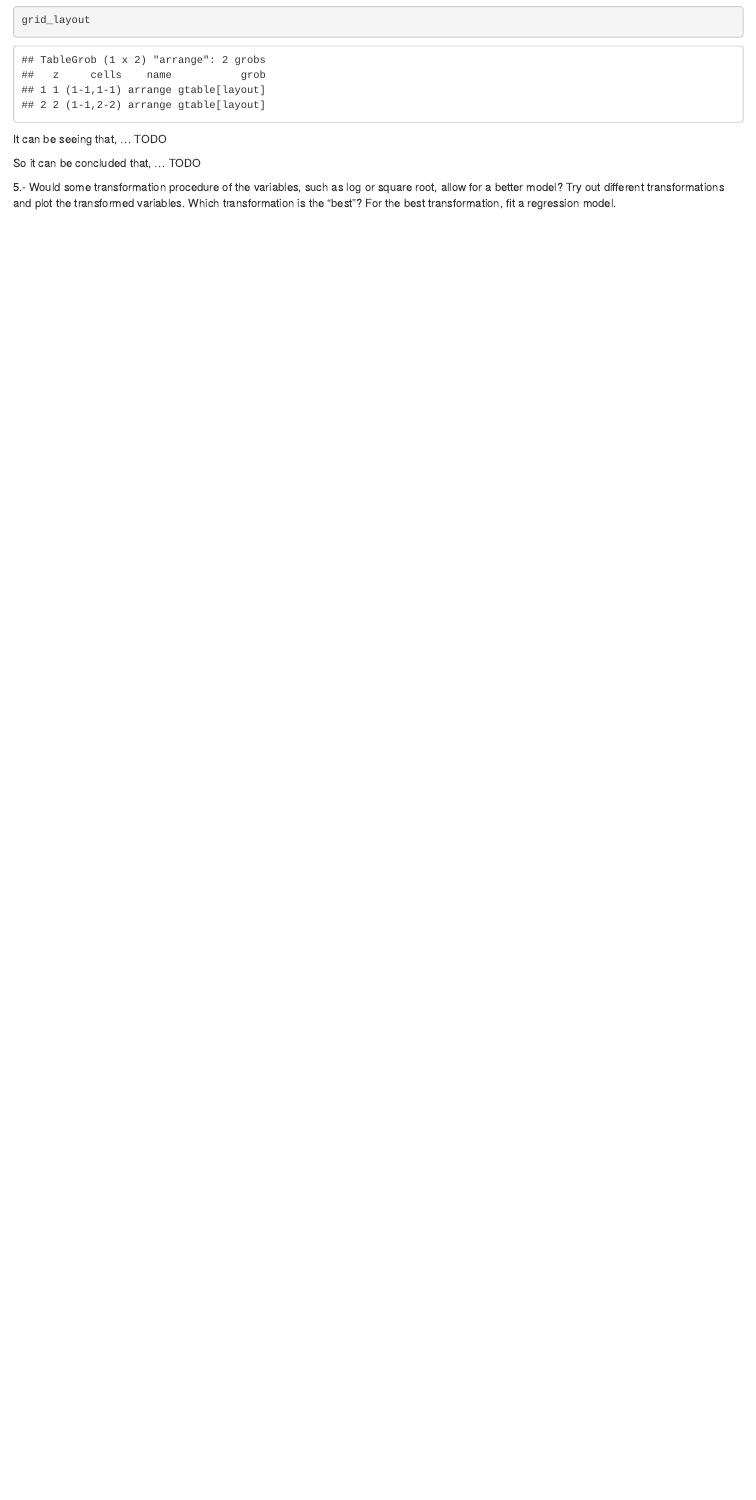
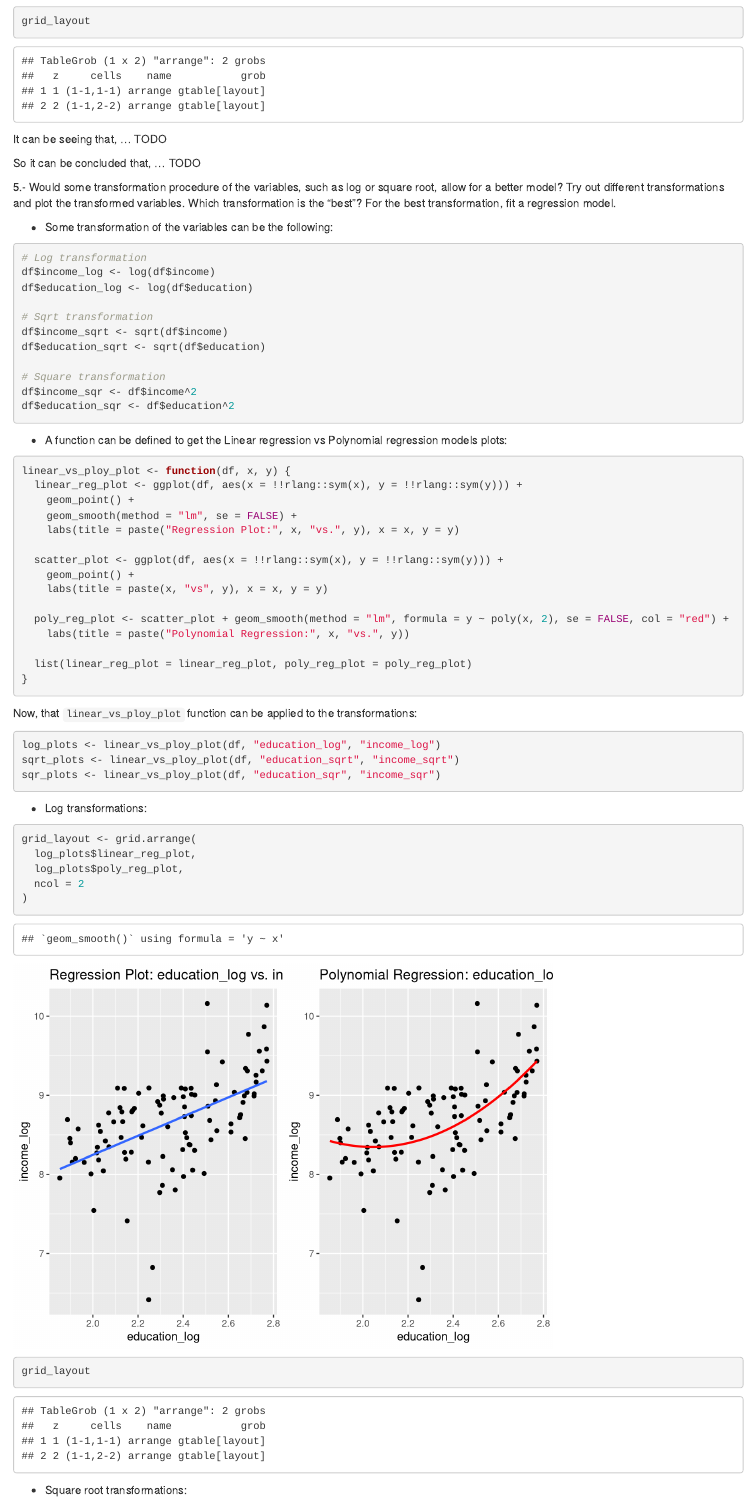
Before and after one commit to Sergimayol/data-mining, an R Markdown document (src/assignment2.Rmd): the page in a window 1100 px wide, from 6640 px down before the commit and from 6760 px down after it, so that both start at the same text. Rendered offline with R 4.5, knitr and Pandoc, with nearby package versions.

Commit message:
update assgin2

````diff
--- a/src/assignment2.Rmd
+++ b/src/assignment2.Rmd
@@ -143,3 +151,62 @@ It can be seeing that, ... TODO
 So it can be concluded that, ... TODO
 
 5.- Would some transformation procedure of the variables, such as log or square root, allow for a better model? Try out different transformations and plot the transformed variables. Which transformation is the "best"? For the best transformation, fit a regression model.
+
+-  Some transformation of the variables can be the following:
+
+```{r}
+# Log transformation
+df$income_log <- log(df$income)
+df$education_log <- log(df$education)
+
+# Sqrt transformation
+df$income_sqrt <- sqrt(df$income)
+df$education_sqrt <- sqrt(df$education)
+
+# Square transformation
+df$income_sqr <- df$income^2
+df$education_sqr <- df$education^2
+```
+
+-  A function can be defined to get the Linear regression vs Polynomial regression models plots:
+
+```{r}
+linear_vs_ploy_plot <- function(df, x, y) {
+  linear_reg_plot <- ggplot(df, aes(x = !!rlang::sym(x), y = !!rlang::sym(y))) +
+    geom_point() +
+    geom_smooth(method = "lm", se = FALSE) +
+    labs(title = paste("Regression Plot:", x, "vs.", y), x = x, y = y)
+
+  scatter_plot <- ggplot(df, aes(x = !!rlang::sym(x), y = !!rlang::sym(y))) +
+    geom_point() +
+    labs(title = paste(x, "vs", y), x = x, y = y)
+
+  poly_reg_plot <- scatter_plot + geom_smooth(method = "lm", formula = y ~ poly(x, 2), se = FALSE, col = "red") +
+    labs(title = paste("Polynomial Regression:", x, "vs.", y))
+
+  list(linear_reg_plot = linear_reg_plot, poly_reg_plot = poly_reg_plot)
+}
+```
+
+Now, that `linear_vs_ploy_plot` function can be applied to the transformations:
+
+```{r}
+log_plots <- linear_vs_ploy_plot(df, "education_log", "income_log")
+sqrt_plots <- linear_vs_ploy_plot(df, "education_sqrt", "income_sqrt")
+sqr_plots <- linear_vs_ploy_plot(df, "education_sqr", "income_sqr")
+```
+
+- Log transformations:
+
+```{r}
+grid_layout <- grid.arrange(
+  log_plots$linear_reg_plot,
+  log_plots$poly_reg_plot,
+  ncol = 2
+)
+grid_layout
+```
+
+- Square root transformations:
+
+```{r}
````
Also changed, not shown: src/assignment2.Rmd (44 more changed lines).
